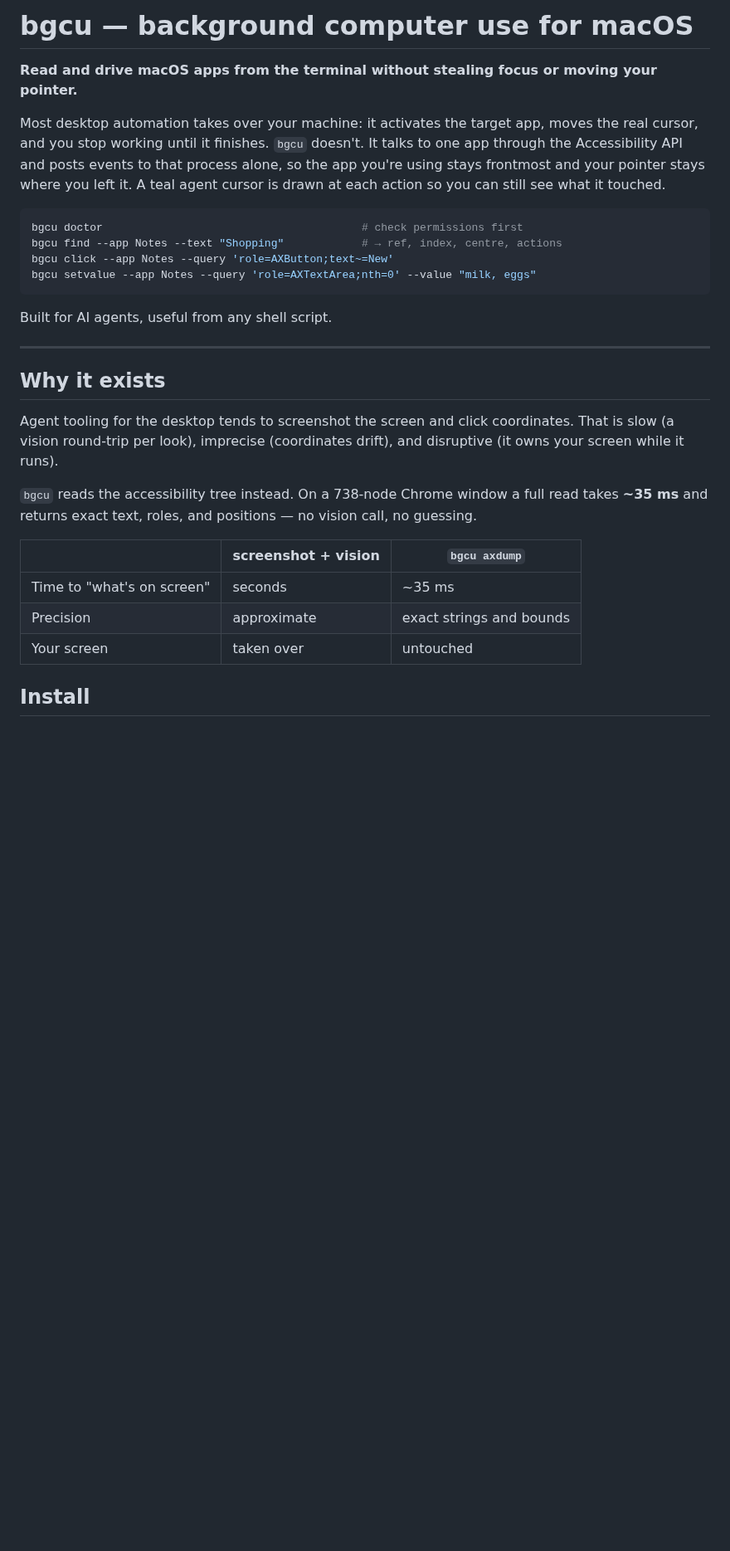
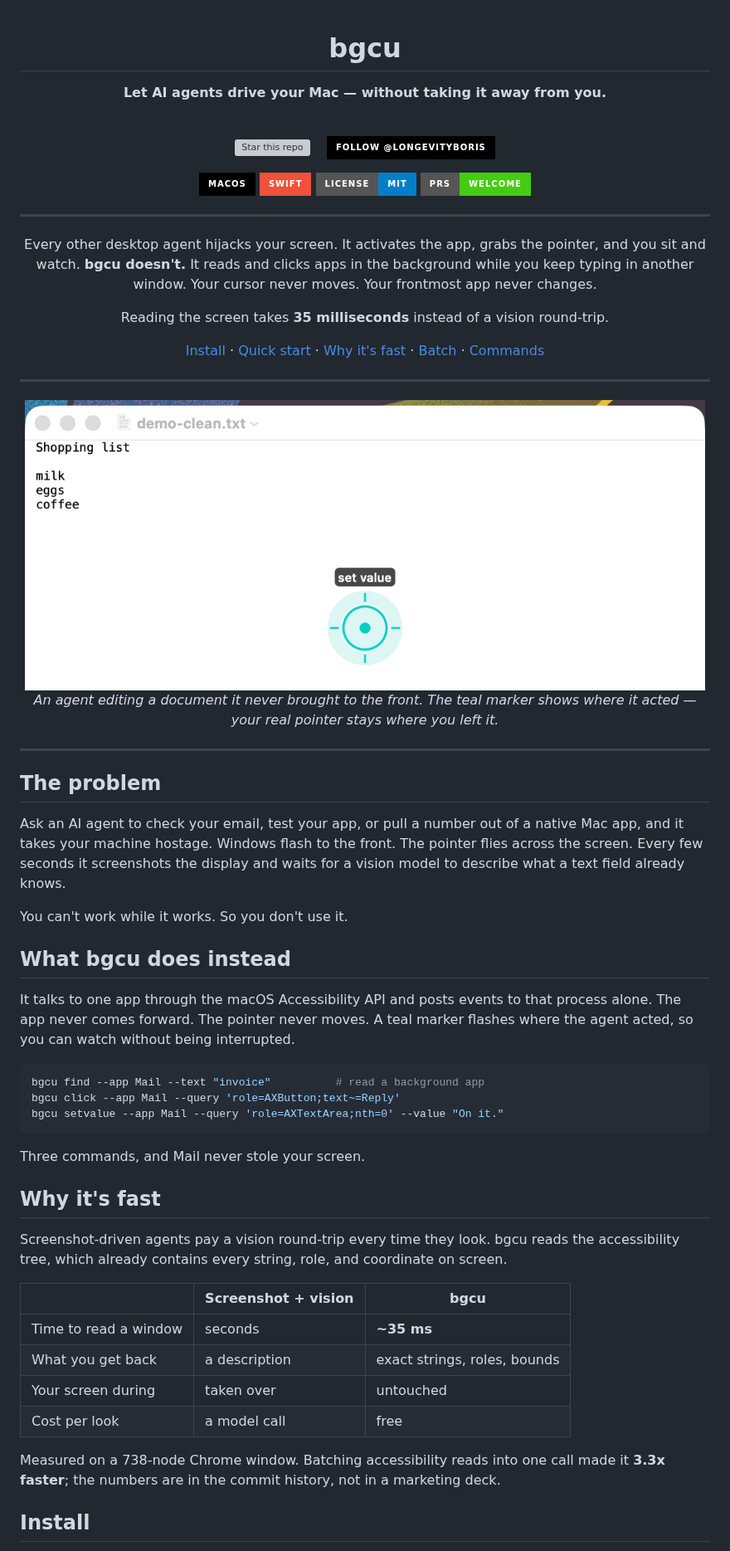
Before and after one commit to paperfoot/super-computer-use, a Markdown page: README.md, the part around one of its changes. Shown at 83% size. Drawn GitHub-style; pictures changed too: docs/demo.png (added); badges without logos; blank space fills up the shorter version; grey boxes are pictures that could not be loaded.

````diff
--- a/README.md
+++ b/README.md
@@ -1,38 +1,77 @@
-# bgcu — background computer use for macOS
+<div align="center">
 
-**Read and drive macOS apps from the terminal without stealing focus or moving your pointer.**
+# bgcu
 
-Most desktop automation takes over your machine: it activates the target app, moves the
-real cursor, and you stop working until it finishes. `bgcu` doesn't. It talks to one app
-through the Accessibility API and posts events to that process alone, so the app you're
-using stays frontmost and your pointer stays where you left it. A teal agent cursor is
-drawn at each action so you can still see what it touched.
+**Let AI agents drive your Mac — without taking it away from you.**
 
-```bash
-bgcu doctor                                        # check permissions first
-bgcu find --app Notes --text "Shopping"            # → ref, index, centre, actions
-bgcu click --app Notes --query 'role=AXButton;text~=New'
-bgcu setvalue --app Notes --query 'role=AXTextArea;nth=0' --value "milk, eggs"
-```
+<br />
 
-Built for AI agents, useful from any shell script.
+[![Star this repo](https://img.shields.io/github/stars/paperfoot/bgcu?style=for-the-badge&logo=github&label=%E2%AD%90%20Star%20this%20repo&color=yellow)](https://github.com/paperfoot/bgcu/stargazers)
+&nbsp;&nbsp;
+[![Follow @longevityboris](https://img.shields.io/badge/Follow_%40longevityboris-000000?style=for-the-badge&logo=x&logoColor=white)](https://x.com/longevityboris)
+
+[![macOS](https://img.shields.io/badge/macOS-000000?style=for-the-badge&logo=apple&logoColor=white)](https://www.apple.com/macos/)
+[![Swift](https://img.shields.io/badge/Swift-F05138?style=for-the-badge&logo=swift&logoColor=white)](https://swift.org)
+[![MIT License](https://img.shields.io/badge/License-MIT-blue?style=for-the-badge)](LICENSE)
+[![PRs Welcome](https://img.shields.io/badge/PRs-Welcome-brightgreen?style=for-the-badge)](CONTRIBUTING.md)
 
 ---
 
-## Why it exists
+Every other desktop agent hijacks your screen. It activates the app, grabs the pointer, and you sit and watch. **bgcu doesn't.** It reads and clicks apps in the background while you keep typing in another window. Your cursor never moves. Your frontmost app never changes.
 
-Agent tooling for the desktop tends to screenshot the screen and click coordinates. That
-is slow (a vision round-trip per look), imprecise (coordinates drift), and disruptive (it
-owns your screen while it runs).
+Reading the screen takes **35 milliseconds** instead of a vision round-trip.
 
-`bgcu` reads the accessibility tree instead. On a 738-node Chrome window a full read takes
-**~35 ms** and returns exact text, roles, and positions — no vision call, no guessing.
+[Install](#install) · [Quick start](#quick-start) · [Why it's fast](#why-its-fast) · [Batch](#batch-scripting) · [Commands](#commands)
 
-| | screenshot + vision | `bgcu axdump` |
+</div>
+
+---
+
+<div align="center">
+<img src="docs/demo.png" alt="bgcu writing into a TextEdit window in the background, marked by a teal agent cursor" width="820">
+<br />
+<em>An agent editing a document it never brought to the front. The teal marker shows where it acted — your real pointer stays where you left it.</em>
+</div>
+
+---
+
+## The problem
+
+Ask an AI agent to check your email, test your app, or pull a number out of a native Mac
+app, and it takes your machine hostage. Windows flash to the front. The pointer flies
+across the screen. Every few seconds it screenshots the display and waits for a vision
+model to describe what a text field already knows.
+
+You can't work while it works. So you don't use it.
+
+## What bgcu does instead
+
+It talks to one app through the macOS Accessibility API and posts events to that process
+alone. The app never comes forward. The pointer never moves. A teal marker flashes where
+the agent acted, so you can watch without being interrupted.
+
+```bash
+bgcu find --app Mail --text "invoice"          # read a background app
+bgcu click --app Mail --query 'role=AXButton;text~=Reply'
+bgcu setvalue --app Mail --query 'role=AXTextArea;nth=0' --value "On it."
+```
+
+Three commands, and Mail never stole your screen.
+
+## Why it's fast
+
+Screenshot-driven agents pay a vision round-trip every time they look. bgcu reads the
+accessibility tree, which already contains every string, role, and coordinate on screen.
+
+| | Screenshot + vision | **bgcu** |
 |---|---|---|
-| Time to "what's on screen" | seconds | ~35 ms |
-| Precision | approximate | exact strings and bounds |
-| Your screen | taken over | untouched |
+| Time to read a window | seconds | **~35 ms** |
+| What you get back | a description | exact strings, roles, bounds |
+| Your screen during | taken over | untouched |
+| Cost per look | a model call | free |
+
+Measured on a 738-node Chrome window. Batching accessibility reads into one call made it
+**3.3x faster**; the numbers are in the commit history, not in a marketing deck.
 
 ## Install
 
````
Also changed, not shown: other parts of README.md (+97 -96 lines), CONTRIBUTING.md (added, +73 -0 lines).
